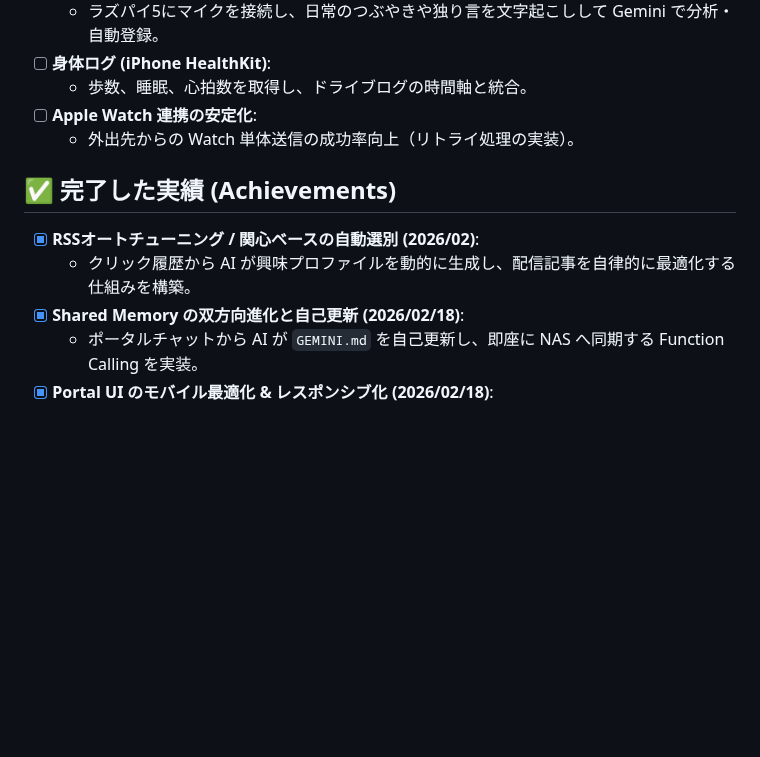
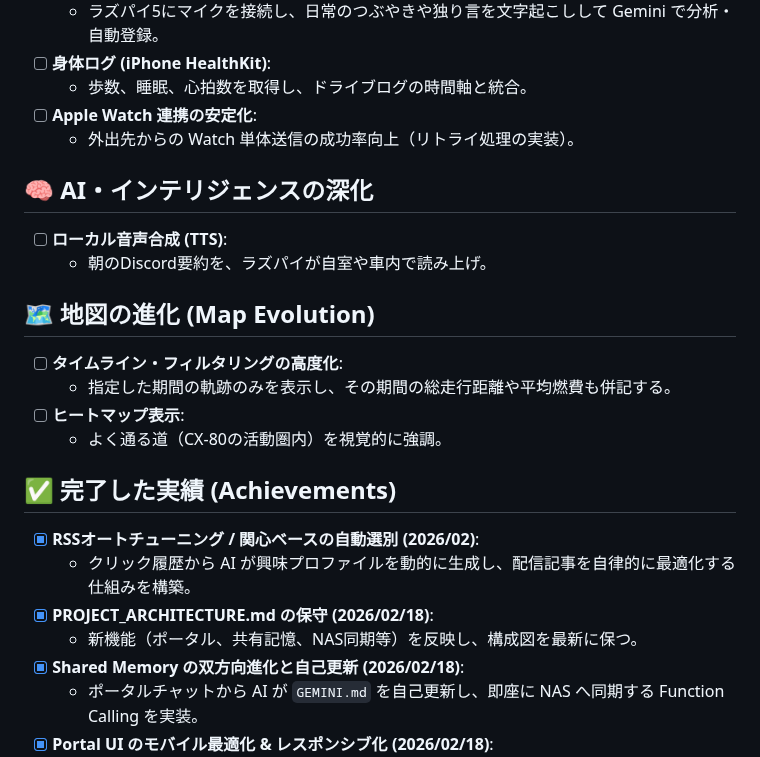
Before and after one commit to Boncoli/YATA-GAS, a Markdown page: TODO.md, the part around the change. Rendered like a GitHub page; blank space fills up the shorter version.

Commit message:
docs: 誤って削除したTODO項目を復元し、実績を正しく整理

```diff
--- a/TODO.md
+++ b/TODO.md
@@ -12,9 +12,21 @@ YATA (boncoli RasPi) をさらに進化させ、真の「パーソナル・AI・
 - [ ] **Apple Watch 連携の安定化**:
     - 外出先からの Watch 単体送信の成功率向上（リトライ処理の実装）。
 
+## 🧠 AI・インテリジェンスの深化
+- [ ] **ローカル音声合成 (TTS)**:
+    - 朝のDiscord要約を、ラズパイが自室や車内で読み上げ。
+
+## 🗺️ 地図の進化 (Map Evolution)
+- [ ] **タイムライン・フィルタリングの高度化**:
+    - 指定した期間の軌跡のみを表示し、その期間の総走行距離や平均燃費も併記する。
+- [ ] **ヒートマップ表示**:
+    - よく通る道（CX-80の活動圏内）を視覚的に強調。
+
 ## ✅ 完了した実績 (Achievements)
 - [x] **RSSオートチューニング / 関心ベースの自動選別 (2026/02)**:
     - クリック履歴から AI が興味プロファイルを動的に生成し、配信記事を自律的に最適化する仕組みを構築。
+- [x] **PROJECT_ARCHITECTURE.md の保守 (2026/02/18)**:
+    - 新機能（ポータル、共有記憶、NAS同期等）を反映し、構成図を最新に保つ。
 - [x] **Shared Memory の双方向進化と自己更新 (2026/02/18)**:
     - ポータルチャットから AI が `GEMINI.md` を自己更新し、即座に NAS へ同期する Function Calling を実装。
 - [x] **Portal UI のモバイル最適化 & レスポンシブ化 (2026/02/18)**:
```
